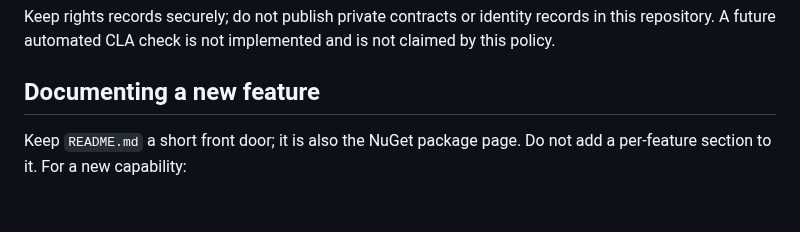
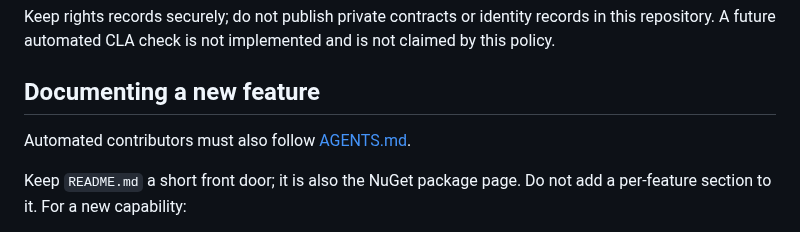
Before and after one commit to KoalaFacts/FactsPDF, a Markdown page: CONTRIBUTING.md, the part around the change. GitHub-like rendering; blank space fills up the shorter version.

```diff
--- a/CONTRIBUTING.md
+++ b/CONTRIBUTING.md
@@ -57,6 +57,8 @@ and is not claimed by this policy.
 
 ## Documenting a new feature
 
+Automated contributors must also follow [AGENTS.md](AGENTS.md).
+
 Keep `README.md` a short front door; it is also the NuGet package page. Do not
 add a per-feature section to it. For a new capability:
 
```
Also changed, not shown: AGENTS.md (added, +36 -0 lines), CLAUDE.md (added, +3 -0 lines).
